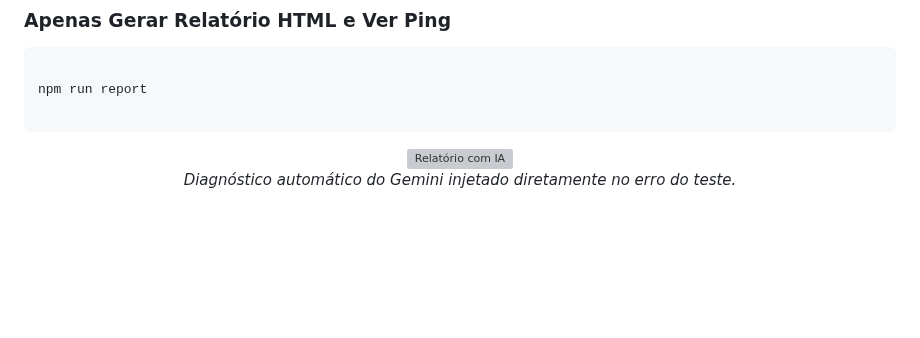
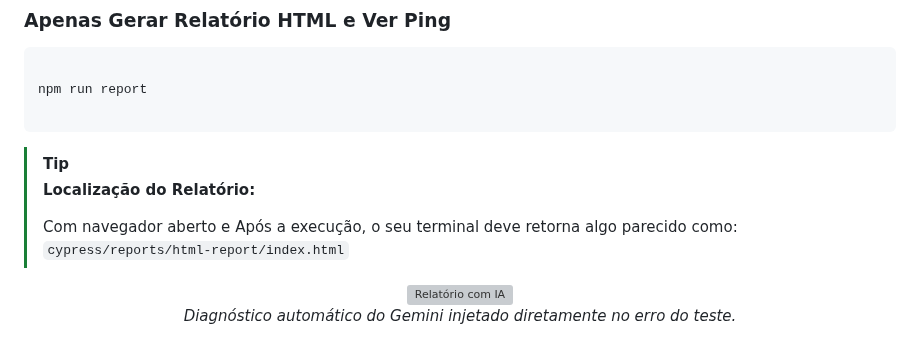
Before and after one commit to K0V4K/Cypress.Coffee-Cart-Accenture, a Markdown page: README.md, the part around the change. GitHub-like rendering; blank space fills up the shorter version; grey boxes are pictures that could not be loaded.

````diff
--- a/README.md
+++ b/README.md
@@ -150,6 +150,12 @@ npm run report
 
 ```
 
+> [!TIP]
+> **Localização do Relatório:**
+>
+> Com navegador aberto e
+>Após a execução, o seu terminal deve retorna algo parecido como:
+> `cypress/reports/html-report/index.html`
 
 
 <div align="center">
````
